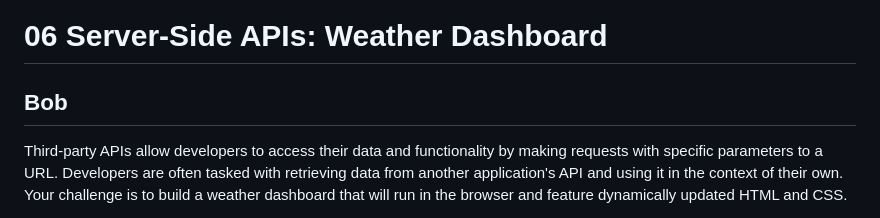
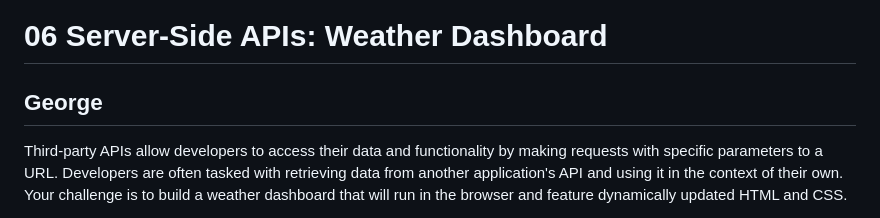
Before and after one commit to jasnmar/WeatherApp, a Markdown page: README.md, the part around the change. Rendered like a GitHub page.

```diff
--- a/README.md
+++ b/README.md
@@ -1,6 +1,6 @@
 # 06 Server-Side APIs: Weather Dashboard
 
-## Bob
+## George
 
 Third-party APIs allow developers to access their data and functionality by making requests with specific parameters to a URL. Developers are often tasked with retrieving data from another application's API and using it in the context of their own. Your challenge is to build a weather dashboard that will run in the browser and feature dynamically updated HTML and CSS.
 
```
